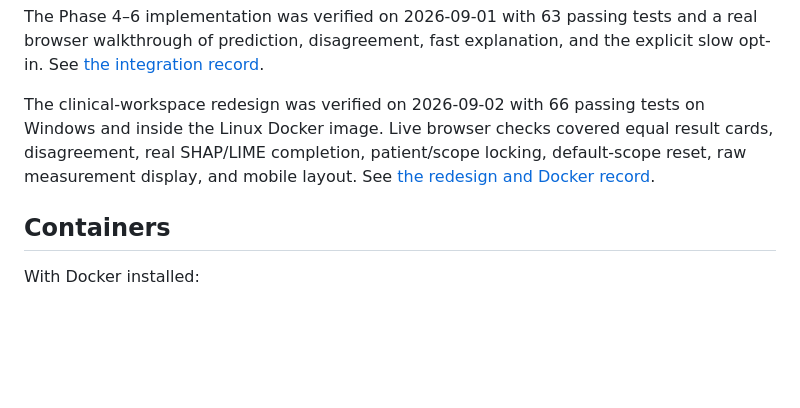
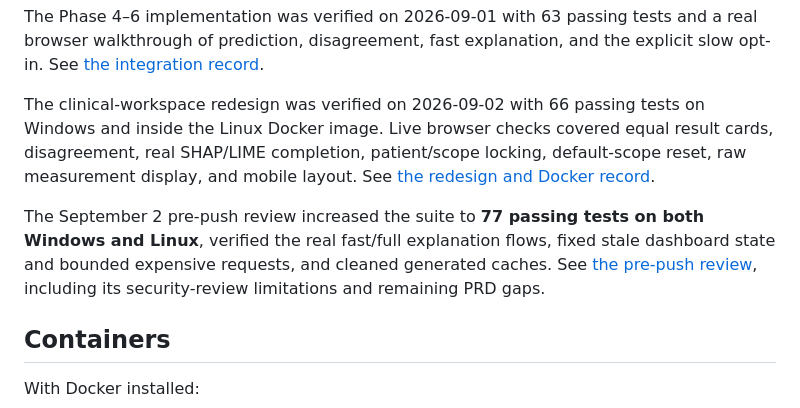
Before and after one commit to zeedan991/sih2026, a Markdown page: README.md, the part around the change. Rendered like a GitHub page; blank space fills up the shorter version.

Commit message:
docs(6-06): save final pre-push verification and cleanup evidence

```diff
--- a/README.md
+++ b/README.md
@@ -69,6 +69,8 @@ The Phase 4–6 implementation was verified on 2026-09-01 with 63 passing tests
 
 The clinical-workspace redesign was verified on 2026-09-02 with 66 passing tests on Windows and inside the Linux Docker image. Live browser checks covered equal result cards, disagreement, real SHAP/LIME completion, patient/scope locking, default-scope reset, raw measurement display, and mobile layout. See [the redesign and Docker record](artifacts/integration/clinical_redesign_docker_verification.md).
 
+The September 2 pre-push review increased the suite to **77 passing tests on both Windows and Linux**, verified the real fast/full explanation flows, fixed stale dashboard state and bounded expensive requests, and cleaned generated caches. See [the pre-push review](artifacts/integration/prepush_review_2026-09-02.md), including its security-review limitations and remaining PRD gaps.
+
 ## Containers
 
 With Docker installed:
```
Also changed, not shown: DEMO_GUIDE.md (+1 -1 lines), artifacts/integration/prepush_review_2026-09-02.md (added, +75 -0 lines).
